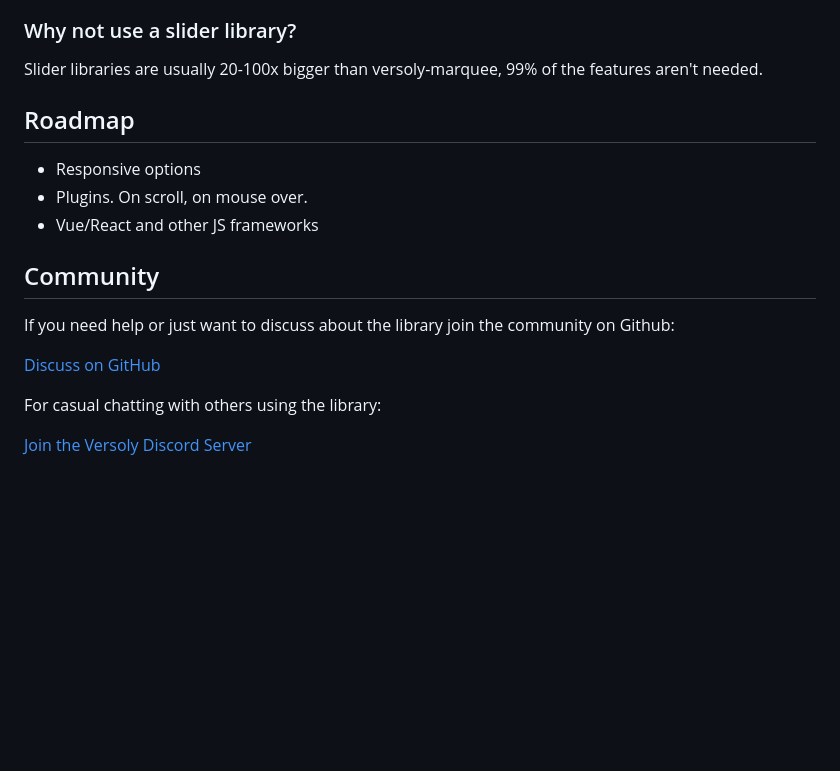
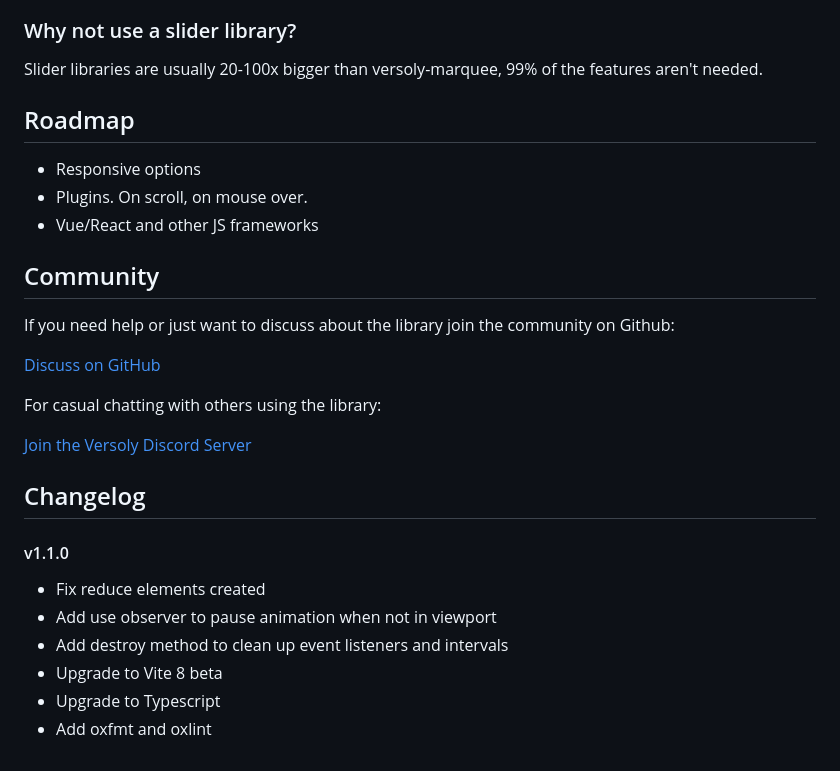
Before and after one commit to versoly/versoly-marquee, a Markdown page: README.md, the part around one of its changes. Drawn GitHub-style; blank space fills up the shorter version.

Commit message:
Upgrade: TS, oxc, reduce elements, observer

```diff
--- a/README.md
+++ b/README.md
@@ -70,13 +69,11 @@ There is no way to only use CSS to create a marquee that isn't a fixed width.
 
 Slider libraries are usually 20-100x bigger than versoly-marquee, 99% of the features aren't needed.
 
-
 ## Roadmap
 
 - Responsive options
 - Plugins. On scroll, on mouse over.
 - Vue/React and other JS frameworks
-
 
 ## Community
 
@@ -87,3 +84,14 @@ If you need help or just want to discuss about the library join the community on
 For casual chatting with others using the library:
 
 [Join the Versoly Discord Server](https://discord.versoly.com)
+
+## Changelog
+
+#### v1.1.0
+
+- Fix reduce elements created
+- Add use observer to pause animation when not in viewport
+- Add destroy method to clean up event listeners and intervals
+- Upgrade to Vite 8 beta
+- Upgrade to Typescript
+- Add oxfmt and oxlint
```
Also changed, not shown: other parts of README.md (+12 -13 lines), public/versoly.png (added), 8 other files.
